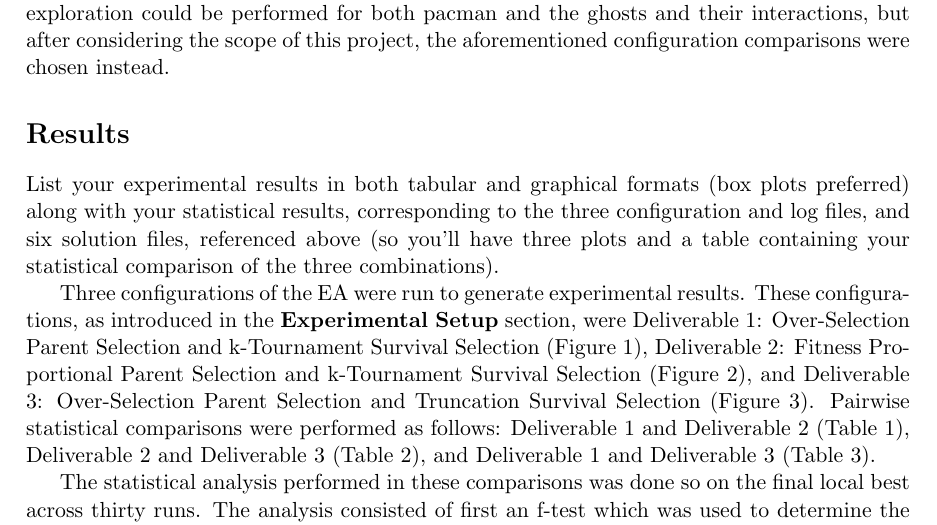
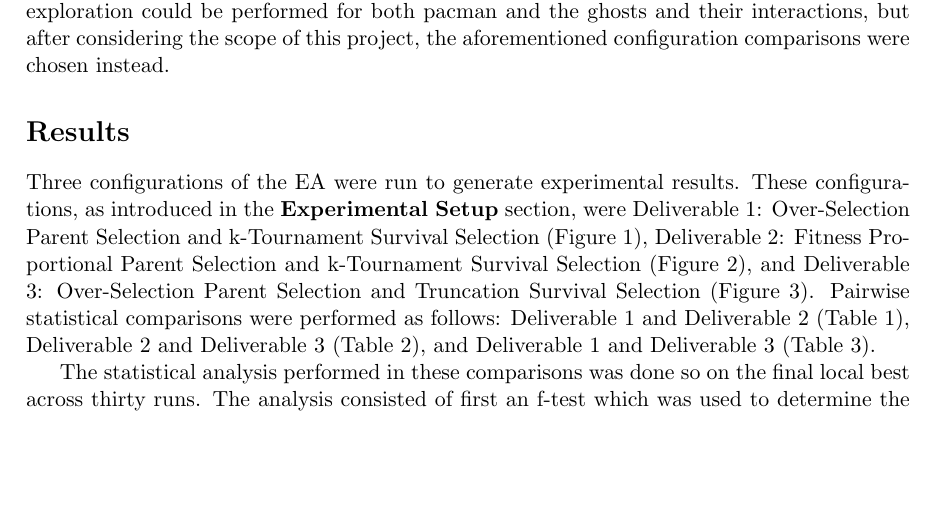
Before and after one commit to wwlorey/pacman-gp-coevolution, a LaTeX problem sheet (COMP_SCI_5401_FS2018_Assignment_2c.tex): part of page 4 of 16 before the commit and part of page 4 of 15 after it, cut so that both start at the same text, the shorter picture padded with empty space. Compiled offline with pdfLaTeX.

Commit message:
Remove instructions from results report section

```diff
--- a/COMP_SCI_5401_FS2018_Assignment_2c.tex
+++ b/COMP_SCI_5401_FS2018_Assignment_2c.tex
@@ -166,11 +166,6 @@ comparisons were chosen instead.
 
 
 \section{Results}
-List your experimental results in both tabular and graphical formats (box plots preferred)
-along with your statistical results, corresponding to the three configuration and log files, and six
-solution files, referenced above (so you’ll have three plots and a table containing your statistical
-comparison of the three combinations).
-
 Three configurations of the EA were run to generate experimental results. These configurations, as introduced in the
 \textbf{Experimental Setup} section, were Deliverable 1: Over-Selection Parent
 Selection and k-Tournament Survival Selection (Figure \ref{fig:deliverable1}), Deliverable 2: Fitness Proportional
```
Also changed, not shown: COMP_SCI_5401_FS2018_Assignment_2c.pdf.
